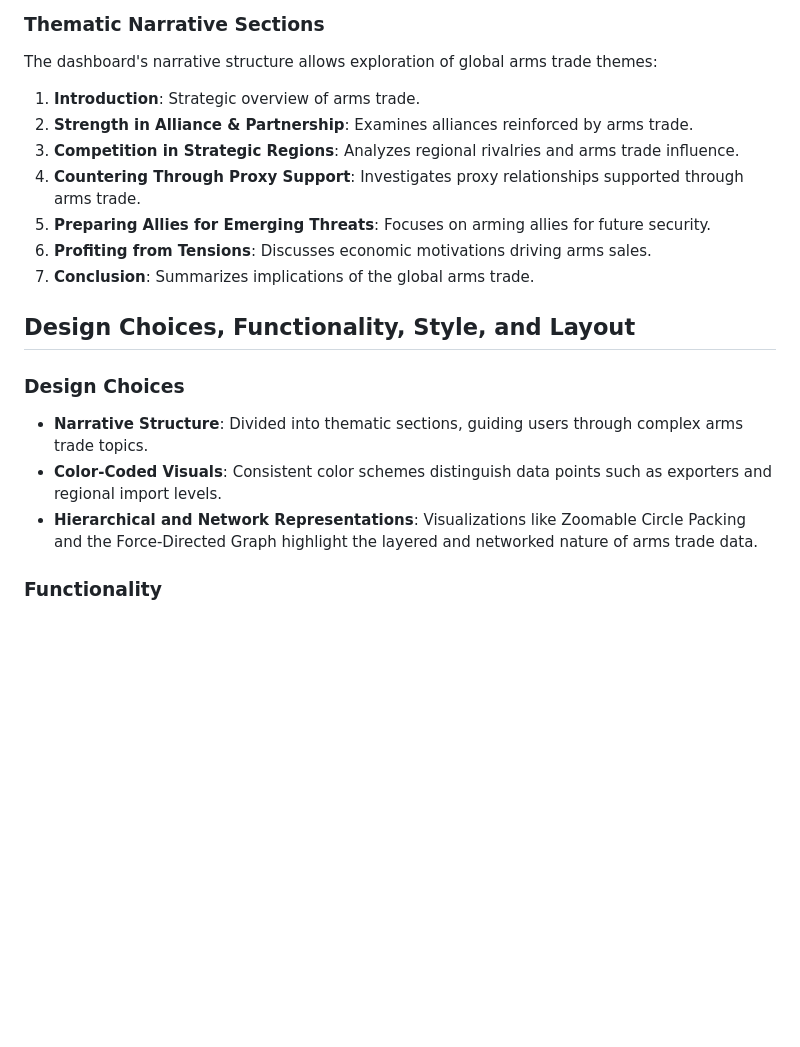
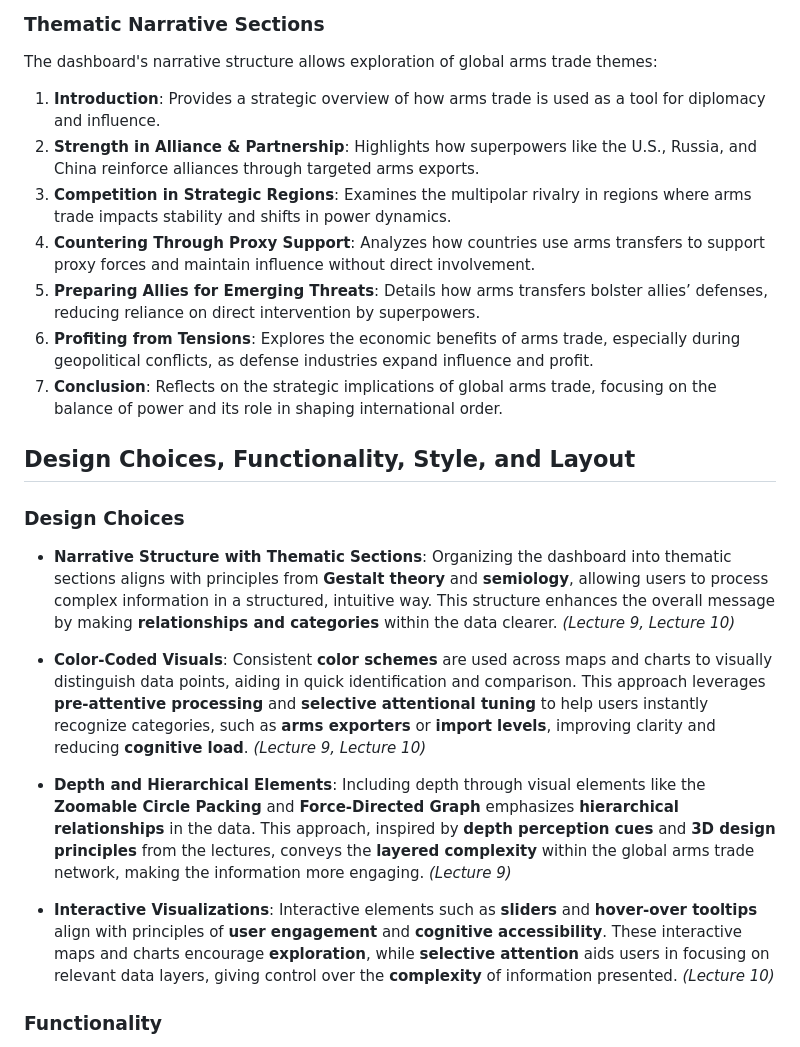
Before and after one commit to nguyenlamvu88/dsci_554_arms_sales_project, a Markdown page: README.md, the part around the change. Rendered like a GitHub page; blank space fills up the shorter version.

```diff
--- a/README.md
+++ b/README.md
@@ -124,21 +124,26 @@ All data originates from [Stockholm International Peace Research Institute](http
 
 The dashboard's narrative structure allows exploration of global arms trade themes:
 
-1. **Introduction**: Strategic overview of arms trade.
-2. **Strength in Alliance & Partnership**: Examines alliances reinforced by arms trade.
-3. **Competition in Strategic Regions**: Analyzes regional rivalries and arms trade influence.
-4. **Countering Through Proxy Support**: Investigates proxy relationships supported through arms trade.
-5. **Preparing Allies for Emerging Threats**: Focuses on arming allies for future security.
-6. **Profiting from Tensions**: Discusses economic motivations driving arms sales.
-7. **Conclusion**: Summarizes implications of the global arms trade.
+1. **Introduction**: Provides a strategic overview of how arms trade is used as a tool for diplomacy and influence.
+2. **Strength in Alliance & Partnership**:  Highlights how superpowers like the U.S., Russia, and China reinforce alliances through targeted arms exports.
+3. **Competition in Strategic Regions**: Examines the multipolar rivalry in regions where arms trade impacts stability and shifts in power dynamics.
+4. **Countering Through Proxy Support**: Analyzes how countries use arms transfers to support proxy forces and maintain influence without direct involvement.
+5. **Preparing Allies for Emerging Threats**: Details how arms transfers bolster allies’ defenses, reducing reliance on direct intervention by superpowers.
+6. **Profiting from Tensions**: Explores the economic benefits of arms trade, especially during geopolitical conflicts, as defense industries expand influence and profit.
+7. **Conclusion**:  Reflects on the strategic implications of global arms trade, focusing on the balance of power and its role in shaping international order.
 
 ## Design Choices, Functionality, Style, and Layout
 
 ### Design Choices
 
-- **Narrative Structure**: Divided into thematic sections, guiding users through complex arms trade topics.
-- **Color-Coded Visuals**: Consistent color schemes distinguish data points such as exporters and regional import levels.
-- **Hierarchical and Network Representations**: Visualizations like Zoomable Circle Packing and the Force-Directed Graph highlight the layered and networked nature of arms trade data.
+- **Narrative Structure with Thematic Sections**: Organizing the dashboard into thematic sections aligns with principles from **Gestalt theory** and **semiology**, allowing users to process complex information in a structured, intuitive way. This structure enhances the overall message by making **relationships and categories** within the data clearer. *(Lecture 9, Lecture 10)*
+
+- **Color-Coded Visuals**: Consistent **color schemes** are used across maps and charts to visually distinguish data points, aiding in quick identification and comparison. This approach leverages **pre-attentive processing** and **selective attentional tuning** to help users instantly recognize categories, such as **arms exporters** or **import levels**, improving clarity and reducing **cognitive load**. *(Lecture 9, Lecture 10)*
+
+- **Depth and Hierarchical Elements**: Including depth through visual elements like the **Zoomable Circle Packing** and **Force-Directed Graph** emphasizes **hierarchical relationships** in the data. This approach, inspired by **depth perception cues** and **3D design principles** from the lectures, conveys the **layered complexity** within the global arms trade network, making the information more engaging. *(Lecture 9)*
+
+- **Interactive Visualizations**: Interactive elements such as **sliders** and **hover-over tooltips** align with principles of **user engagement** and **cognitive accessibility**. These interactive maps and charts encourage **exploration**, while **selective attention** aids users in focusing on relevant data layers, giving control over the **complexity** of information presented. *(Lecture 10)*
+
 
 ### Functionality
 
```
